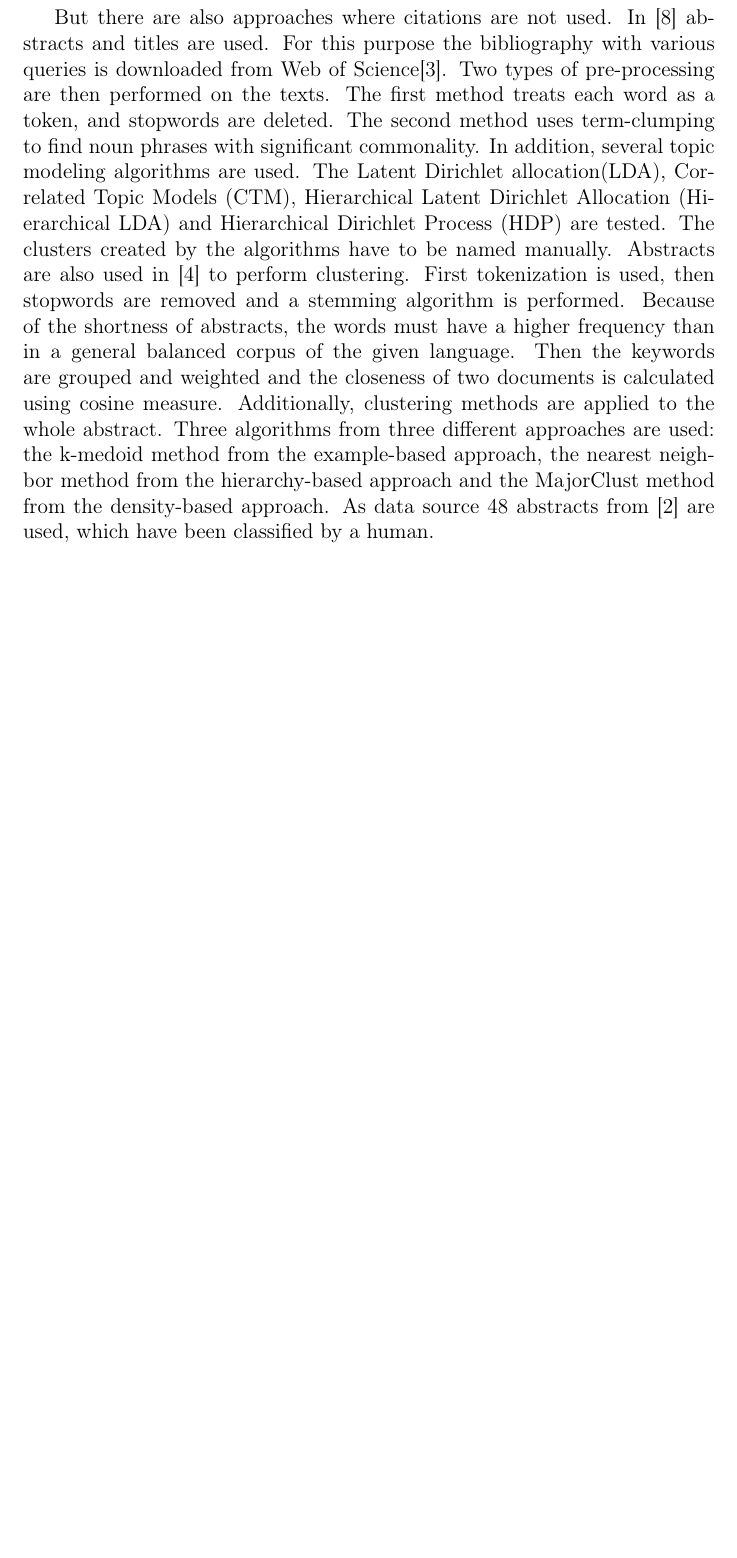
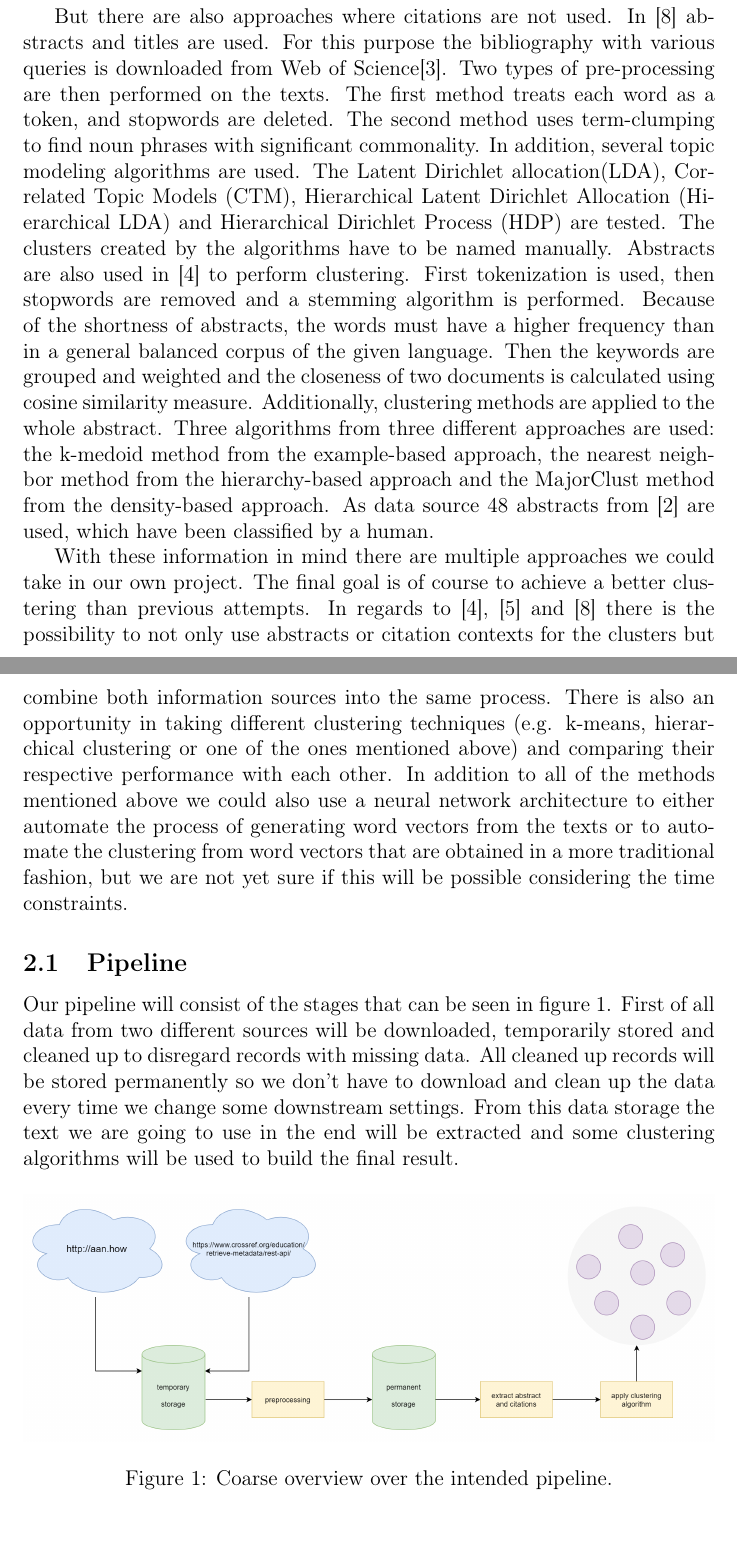
Before and after one commit to DonatJR/ita_ws20, a LaTeX document (project_proposal/project-proposal.tex, which reads project_proposal/pipeline.tex, project_proposal/research_topic_summary.tex): part of page 3 of 5 before the commit and two parts of pages 3 and 4 of 6 after it, the two joined at a grey line, cut so that both start at the same text, the shorter picture padded with empty space. Compiled offline with pdfLaTeX.

Commit message:
minor improvement in topic summmary, add theoretical summary / method to summary, add pipeline draft

```diff
--- /dev/null
+++ b/project_proposal/pipeline.tex
@@ -0,0 +1,11 @@
+\subsection{Pipeline}
+
+Our pipeline will consist of the stages that can be seen in figure \ref{fig:pipeline}. First of all data from two different sources will be downloaded, temporarily stored and cleaned up to disregard records with missing data.
+All cleaned up records will be stored permanently so we don't have to download and clean up the data every time we change some downstream settings. From this data storage the text we are going to use in the end will be extracted and some clustering algorithms will be used to build the final result.
+
+\begin{figure}[ht]
+    \centering
+    \includegraphics[width=\textwidth,keepaspectratio]{figures/pipeline}
+    \caption[]{Coarse overview over the intended pipeline.}
+    \label{fig:pipeline}
+\end{figure}
--- a/project_proposal/research_topic_summary.tex
+++ b/project_proposal/research_topic_summary.tex
@@ -20,6 +20,11 @@ The Latent Dirichlet allocation(LDA), Correlated Topic Models (CTM), Hierarchica
 The clusters created by the algorithms have to be named manually.
 Abstracts are also used in \cite{An_Approach_to_Clustering_Abstracts} to perform clustering.
 First tokenization is used, then stopwords are removed and a stemming algorithm is performed.
-Because of the shortness of abstracts, the words must have a higher frequency than in a general balanced corpus of the given language. Then the keywords are grouped and weighted and the closeness of two documents is calculated using cosine measure.
+Because of the shortness of abstracts, the words must have a higher frequency than in a general balanced corpus of the given language. Then the keywords are grouped and weighted and the closeness of two documents is calculated using cosine similarity measure.
 Additionally, clustering methods are applied to the whole abstract. Three algorithms from three different approaches are used: the k-medoid method from the example-based approach, the nearest neighbor method from the hierarchy-based approach and the MajorClust method from the density-based approach.
 As data source 48 abstracts from \cite{cicling} are used, which have been classified by a human.
+
+With these information in mind there are multiple approaches we could take in our own project. The final goal is of course to achieve a better clustering than previous attempts.
+In regards to \cite{An_Approach_to_Clustering_Abstracts}, \cite{Document_clustering_of_scientific_texts_using_citation_contexts} and \cite{Clustering_scientific_documents_with_topic_modeling} there is the possibility to not only use abstracts or citation contexts for the clusters but combine both information sources into the same process.
+There is also an opportunity in taking different clustering techniques (e.g. k-means, hierarchical clustering or one of the ones mentioned above) and comparing their respective performance with each other.
+In addition to all of the methods mentioned above we could also use a neural network architecture to either automate the process of generating word vectors from the texts or to automate the clustering from word vectors that are obtained in a more traditional fashion, but we are not yet sure if this will be possible considering the time constraints.
```
Also changed, not shown: project_proposal/motivation.tex (+0 -2 lines), project_proposal/project-proposal.tex (+6 -0 lines), project_proposal/figures/pipeline.png (added), project_proposal/project-proposal.pdf, project_proposal/research_topic_summary.tex (2 more changed lines).
